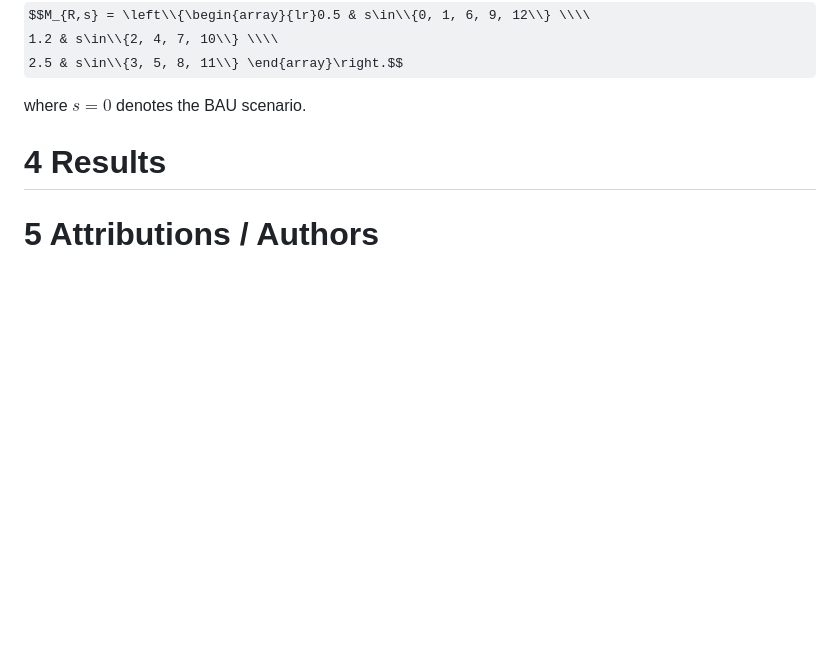
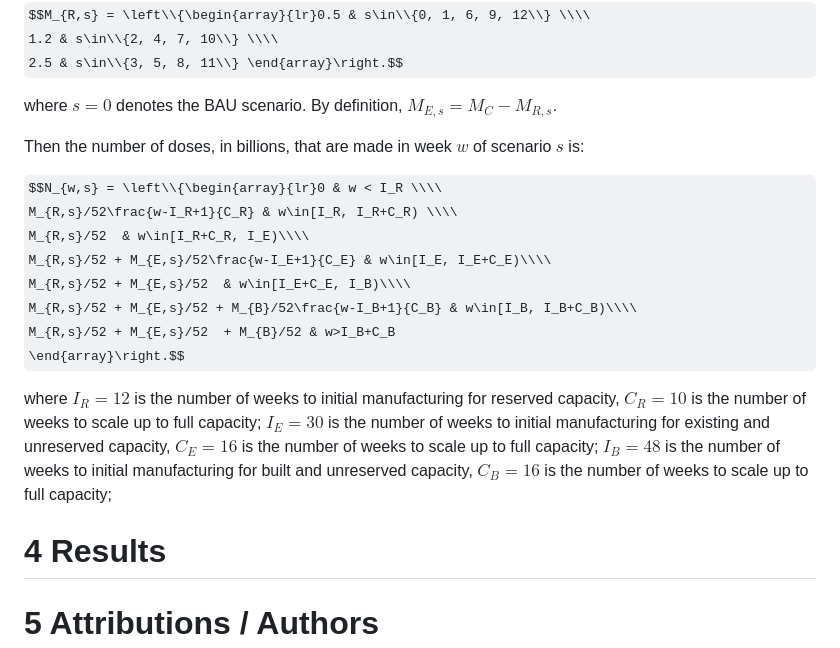
Before and after one commit to robj411/p2_drivers, a Markdown page: code/costing/README.md, the part around one of its changes. GitHub-like rendering; some formulas as TeX source; blank space fills up the shorter version.

Commit message:
manufacture equations

```diff
--- a/code/costing/README.md
+++ b/code/costing/README.md
@@ -269,7 +269,28 @@ $$M_{R,s} = \left\\{\begin{array}{lr}0.5 & s\in\\{0, 1, 6, 9, 12\\} \\\\
 1.2 & s\in\\{2, 4, 7, 10\\} \\\\
 2.5 & s\in\\{3, 5, 8, 11\\} \end{array}\right.$$
 
-where $s=0$ denotes the BAU scenario.
+where $s=0$ denotes the BAU scenario. By definition,
+$M_{E,s} = M_C - M_{R,s}$.
+
+Then the number of doses, in billions, that are made in week $w$ of
+scenario $s$ is:
+
+$$N_{w,s} = \left\\{\begin{array}{lr}0 & w < I_R \\\\
+M_{R,s}/52\frac{w-I_R+1}{C_R} & w\in[I_R, I_R+C_R) \\\\
+M_{R,s}/52  & w\in[I_R+C_R, I_E)\\\\
+M_{R,s}/52 + M_{E,s}/52\frac{w-I_E+1}{C_E} & w\in[I_E, I_E+C_E)\\\\
+M_{R,s}/52 + M_{E,s}/52  & w\in[I_E+C_E, I_B)\\\\
+M_{R,s}/52 + M_{E,s}/52 + M_{B}/52\frac{w-I_B+1}{C_B} & w\in[I_B, I_B+C_B)\\\\
+M_{R,s}/52 + M_{E,s}/52  + M_{B}/52 & w>I_B+C_B
+\end{array}\right.$$
+
+where $I_R=12$ is the number of weeks to initial manufacturing for
+reserved capacity, $C_R=10$ is the number of weeks to scale up to full
+capacity; $I_E=30$ is the number of weeks to initial manufacturing for
+existing and unreserved capacity, $C_E=16$ is the number of weeks to
+scale up to full capacity; $I_B=48$ is the number of weeks to initial
+manufacturing for built and unreserved capacity, $C_B=16$ is the number
+of weeks to scale up to full capacity;
 
 # 4 Results
 
```
Also changed, not shown: other parts of code/costing/README.md (+1 -1 lines).
